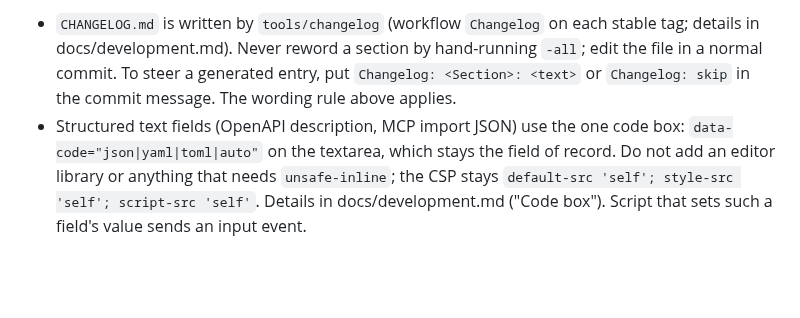
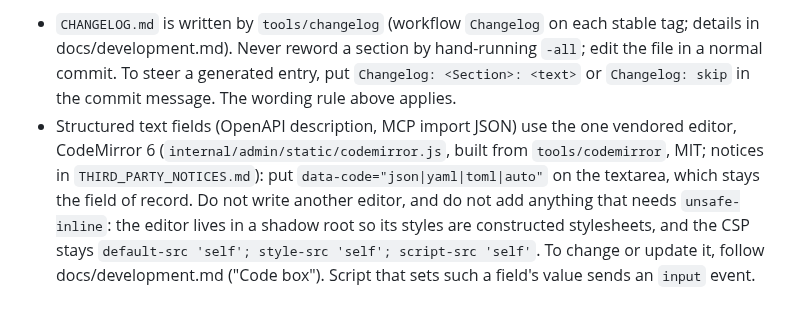
Before and after one commit to helv-io/skgate, a Markdown page: AGENT.md, the part around the change. Rendered like a GitHub page; blank space fills up the shorter version.

```diff
--- a/AGENT.md
+++ b/AGENT.md
@@ -98,4 +98,4 @@ The default branch is `master`. Raw links, templates and docs point at `master`,
 3. Push `master` and the tag to GitHub. The Release workflow builds the images (`vX.Y.Z`, `X.Y.Z`, `latest`, slim variants) for amd64 and arm64 and pushes them to `ghcr.io/helv-io/skgate`. Then its `mcp-registry` job lists `server.json` in the official MCP registry through GitHub OIDC (stable tags only). It fails if `server.json` does not match the tag and skips a version the registry already has. Watch it: a failure there does not undo the images. The pinned `mcp-publisher` version and sha256 are in `release.yml`.
 4. Deploy: `docker compose pull skgate && docker compose up -d skgate`.
 - `CHANGELOG.md` is written by `tools/changelog` (workflow `Changelog` on each stable tag; details in docs/development.md). Never reword a section by hand-running `-all`; edit the file in a normal commit. To steer a generated entry, put `Changelog: <Section>: <text>` or `Changelog: skip` in the commit message. The wording rule above applies.
-- Structured text fields (OpenAPI description, MCP import JSON) use the one code box: `data-code="json|yaml|toml|auto"` on the textarea, which stays the field of record. Do not add an editor library or anything that needs `unsafe-inline`; the CSP stays `default-src 'self'; style-src 'self'; script-src 'self'`. Details in docs/development.md ("Code box"). Script that sets such a field's value sends an input event.
+- Structured text fields (OpenAPI description, MCP import JSON) use the one vendored editor, CodeMirror 6 (`internal/admin/static/codemirror.js`, built from `tools/codemirror`, MIT; notices in `THIRD_PARTY_NOTICES.md`): put `data-code="json|yaml|toml|auto"` on the textarea, which stays the field of record. Do not write another editor, and do not add anything that needs `unsafe-inline`: the editor lives in a shadow root so its styles are constructed stylesheets, and the CSP stays `default-src 'self'; style-src 'self'; script-src 'self'`. To change or update it, follow docs/development.md ("Code box"). Script that sets such a field's value sends an `input` event.
```
Also changed, not shown: docs/development.md (+18 -8 lines).
